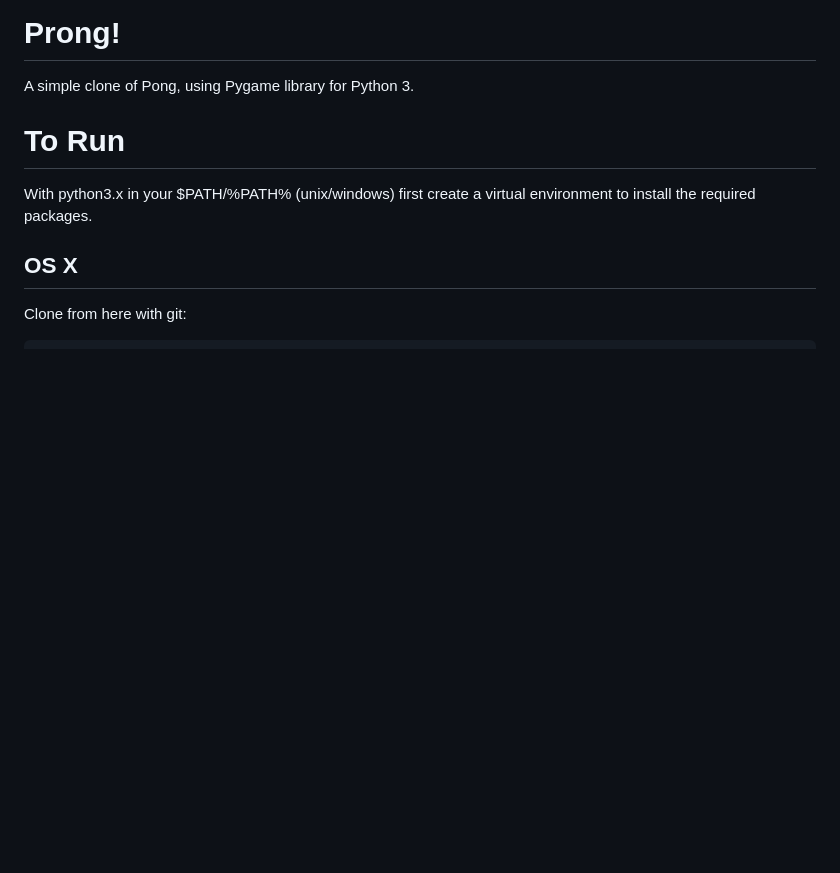
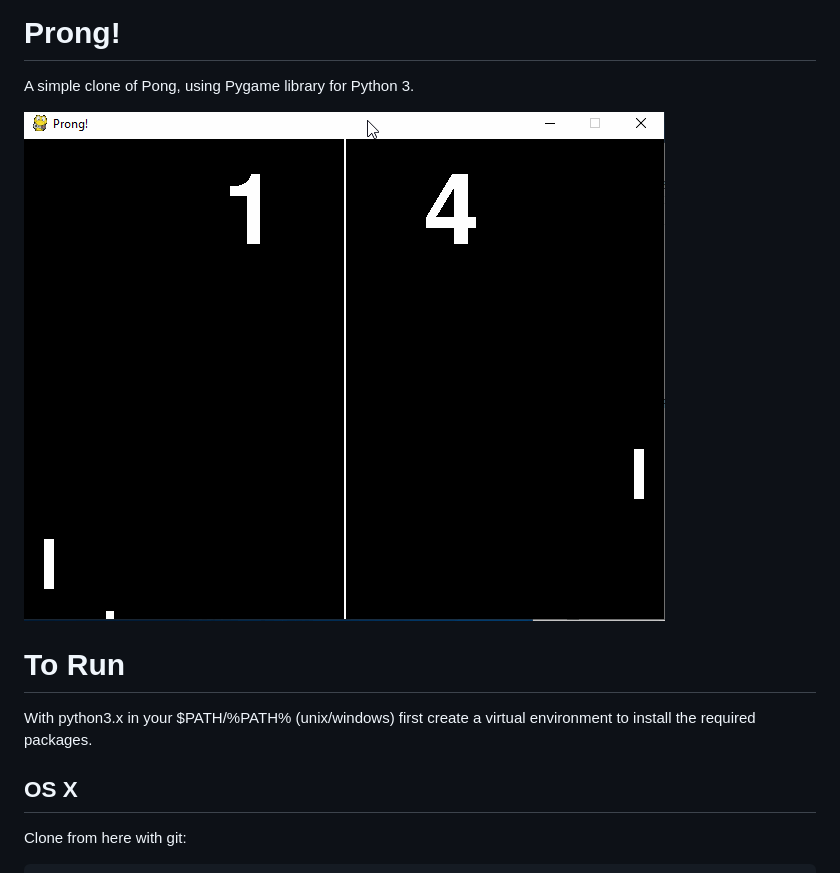
Before and after one commit to craigmac/prong, a Markdown page: README.md, the part around the change. Rendered like a GitHub page; pictures changed too: prong-demo.gif (added); blank space fills up the shorter version.

Commit message:
gif added, requirement bug fixed, readme much good

```diff
--- a/README.md
+++ b/README.md
@@ -1,5 +1,7 @@
 # Prong!
 A simple clone of Pong, using Pygame library for Python 3.
+
+![](prong-demo.gif)
 
 # To Run
 With python3.x in your $PATH/%PATH% (unix/windows) first create a
```
Also changed, not shown: 2 other files.
